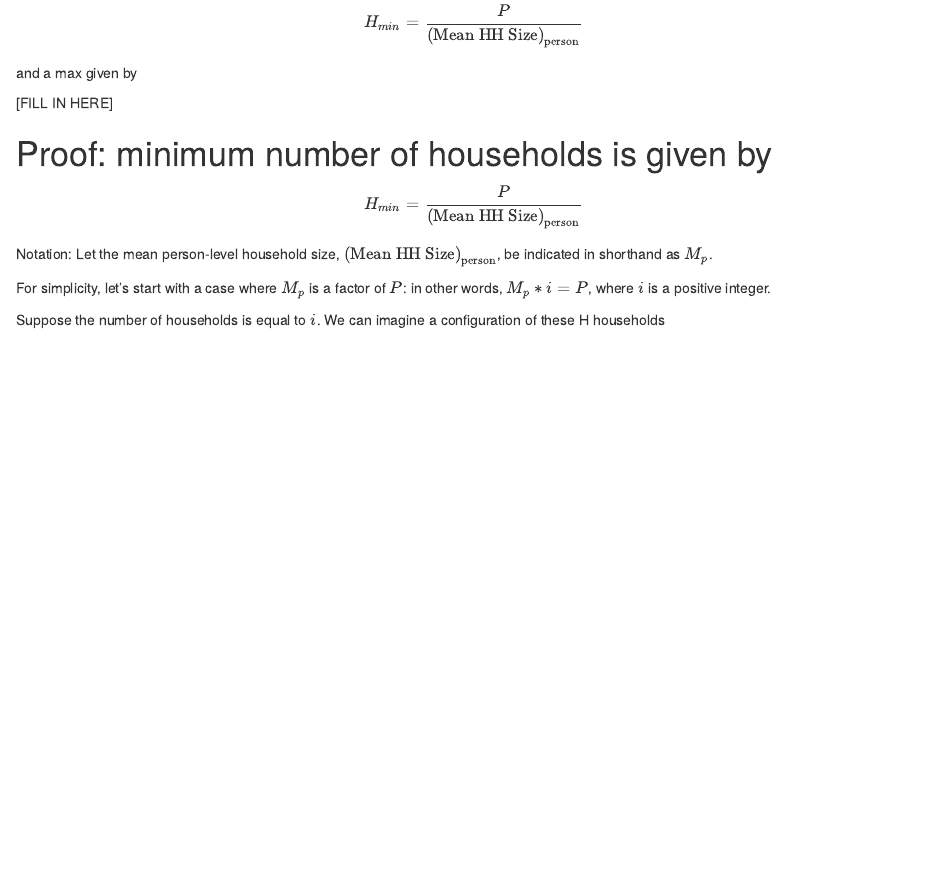
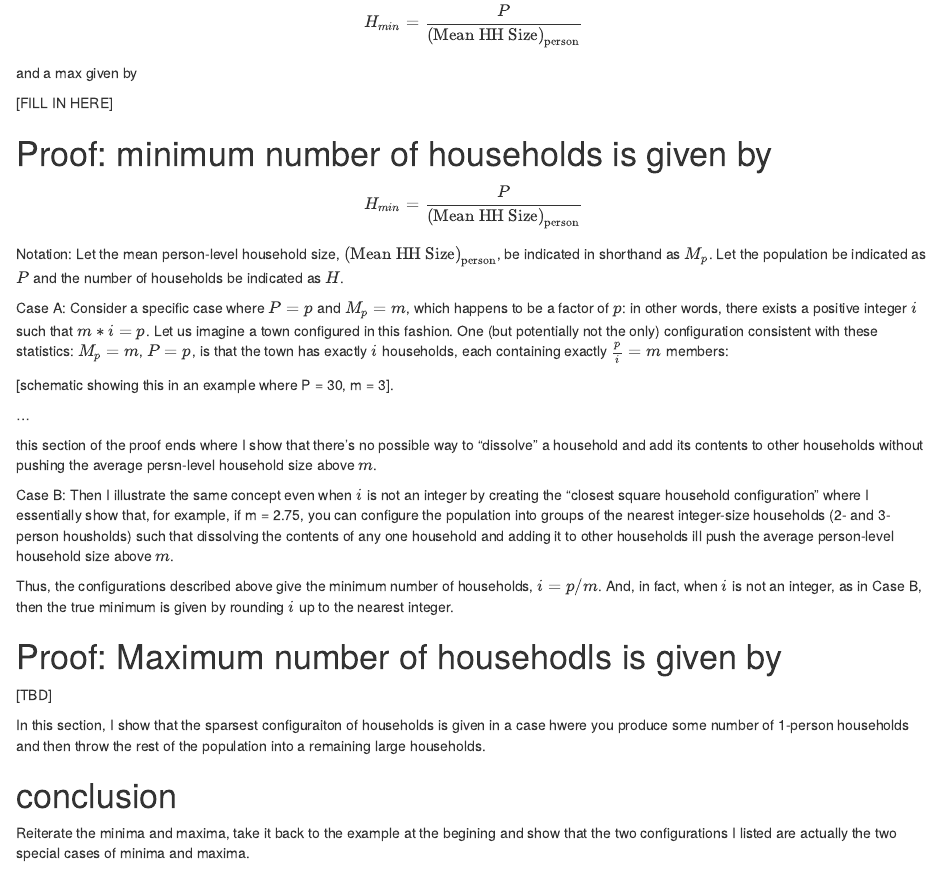
Before and after one commit to lorae/household-size, an R Markdown document (proof.Rmd): the page in a window 1100 px wide, from 1670 px down. The pictures show the output file proof.html that the author committed with the source, opened offline.

Commit message:
feat: continue outlining the proofs

```diff
--- a/proof.Rmd
+++ b/proof.Rmd
@@ -130,8 +130,27 @@ and a max given by
 H_{min} = \frac{P}{\text{(Mean HH Size)}_{\text{person}}}
 \end{align}
 
-Notation: Let the mean person-level household size, $\text{(Mean HH Size)}_{\text{person}}$, be indicated in shorthand as $M_{p}$.
+Notation: Let the mean person-level household size, $\text{(Mean HH Size)}_{\text{person}}$, be indicated in shorthand as $M_{p}$. Let the population be indicated as $P$ and the number of households be indicated as $H$.
 
-For simplicity, let's start with a case where $M_{p}$ is a factor of $P$: in other words, $M_{p} * i = P$, where $i$ is a positive integer.
+Case A:
+Consider a specific case where $P = p$ and $M_p = m$, which happens to be a factor of $p$: in other words, there exists a positive integer $i$ such that $m * i = p$. Let us imagine a town configured in this fashion. One (but potentially not the only) configuration consistent with these statistics: $M_p = m$, $P = p$, is that the town has exactly $i$ households, each containing exactly $\frac{p}{i} = m$ members:
 
-Suppose the number of households is equal to $i$. We can imagine a configuration of these H households
+[schematic showing this in an example where P = 30, m = 3].
+
+...
+
+this section of the proof ends where I show that there's no possible way to "dissolve" a household and add its contents to other households without pushing the average persn-level household size above $m$.
+
+Case B:
+Then I illustrate the same concept even when $i$ is not an integer by creating the "closest square household configuration" where I essentially show that, for example, if m = 2.75, you can configure the population into groups of the nearest integer-size households (2- and 3-person housholds) such that dissolving the contents of any one household and adding it to other households ill push the average person-level household size above $m$.
+
+Thus, the configurations described above give the minimum number of households, $i = p/m$. And, in fact, when $i$ is not an integer, as in Case B, then the true minimum is given by rounding $i$ up to the nearest integer.
+
+# Proof: Maximum number of househodls is given by
+[TBD]
+
+In this section, I show that the sparsest configuraiton of households is given in a case hwere you produce some number of 1-person households and then throw the rest of the population into a remaining large households.
+
+# conclusion
+
+Reiterate the minima and maxima, take it back to the example at the begining and show that the two configurations I listed are actually the two special cases of minima and maxima.
```
Also changed, not shown: proof.html.
